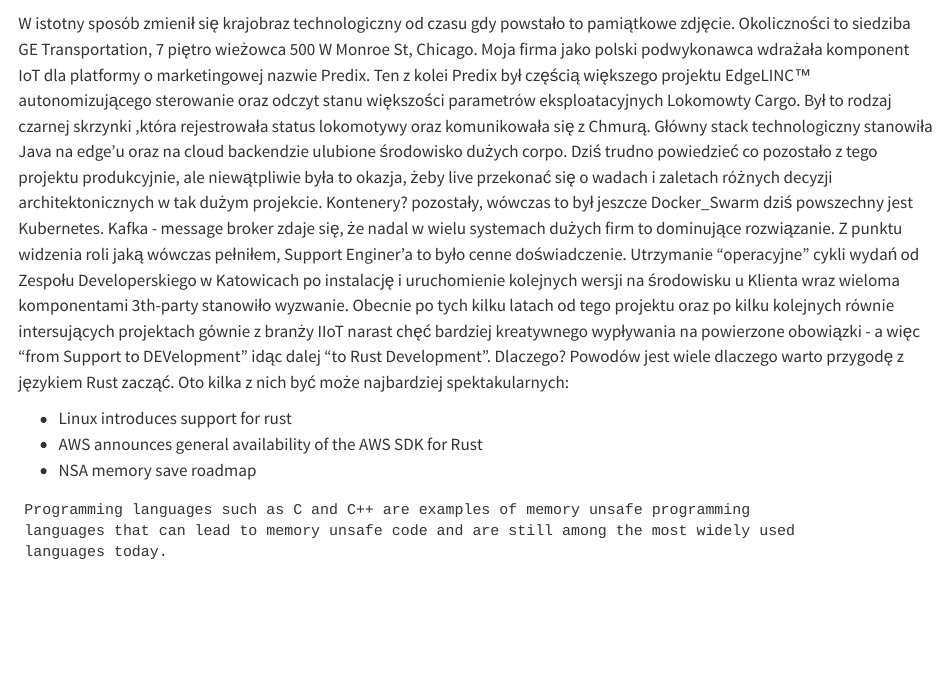
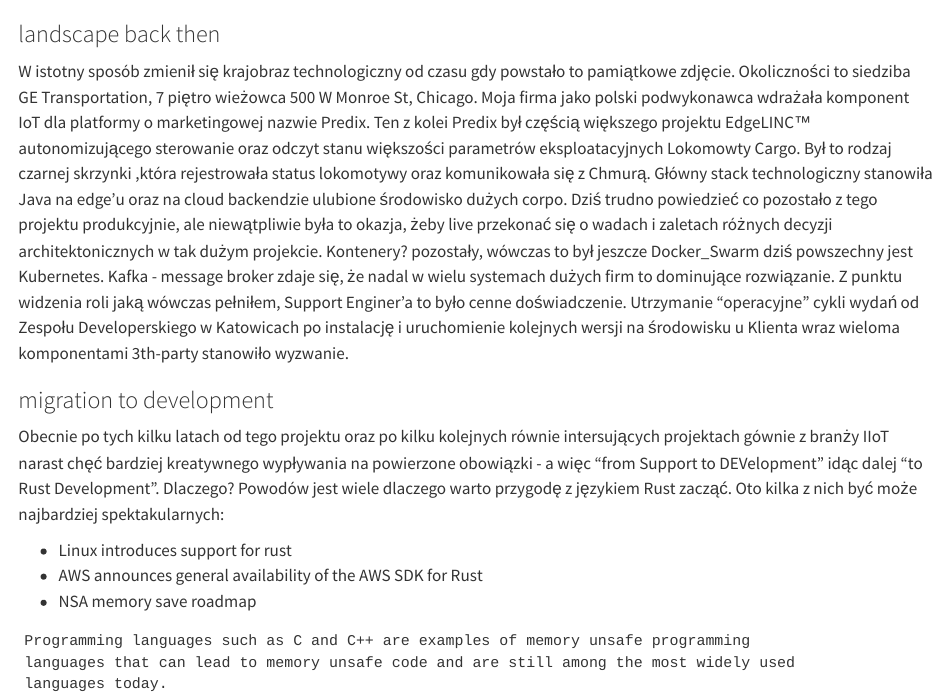
Before and after one commit to peterszykalski/peterszykalski.github.io, a Quarto document (posts/my-first-post/index.qmd): the page in a window 1100 px wide, from 160 px down. Rendered offline with R 4.5, knitr and Pandoc in place of Quarto, with nearby package versions.

Commit message:
adding my-first-post content v6

```diff
--- a/posts/my-first-post/index.qmd
+++ b/posts/my-first-post/index.qmd
@@ -8,7 +8,11 @@
 
 ![](GE_Chicago.jpg)
 
-W istotny sposób zmienił się krajobraz technologiczny od czasu gdy powstało to pamiątkowe zdjęcie. Okoliczności to siedziba GE Transportation, 7 piętro wieżowca 500 W Monroe St, Chicago. Moja firma jako polski podwykonawca wdrażała komponent IoT dla platformy o marketingowej nazwie Predix. Ten z kolei Predix był częścią większego projektu EdgeLINC™ autonomizującego sterowanie oraz odczyt stanu większości parametrów eksploatacyjnych Lokomowty Cargo. Był to rodzaj czarnej skrzynki ,która rejestrowała status lokomotywy oraz komunikowała się z Chmurą. Główny stack technologiczny stanowiła Java na edge'u oraz na cloud backendzie ulubione środowisko dużych corpo. Dziś trudno powiedzieć co pozostało z tego projektu produkcyjnie, ale niewątpliwie była to okazja, żeby live przekonać się o wadach i zaletach różnych decyzji architektonicznych w tak dużym projekcie. Kontenery? pozostały, wówczas to był jeszcze Docker_Swarm dziś powszechny jest Kubernetes. Kafka - message broker zdaje się, że nadal w wielu systemach dużych firm to dominujące rozwiązanie. Z punktu widzenia roli jaką wówczas pełniłem, Support Enginer'a to było cenne doświadczenie. Utrzymanie "operacyjne" cykli wydań od Zespołu Developerskiego w Katowicach po instalację i uruchomienie kolejnych wersji na środowisku u Klienta wraz wieloma komponentami 3th-party stanowiło wyzwanie. Obecnie po tych kilku latach od tego projektu oraz po kilku kolejnych równie intersujących projektach gównie z branży IIoT narast chęć bardziej kreatywnego wypływania na powierzone obowiązki - a więc "from Support to DEVelopment" idąc dalej "to Rust Development". Dlaczego? Powodów jest wiele dlaczego warto przygodę z językiem Rust zacząć. Oto kilka z nich być może najbardziej spektakularnych:
+### landscape back then
+W istotny sposób zmienił się krajobraz technologiczny od czasu gdy powstało to pamiątkowe zdjęcie. Okoliczności to siedziba GE Transportation, 7 piętro wieżowca 500 W Monroe St, Chicago. Moja firma jako polski podwykonawca wdrażała komponent IoT dla platformy o marketingowej nazwie Predix. Ten z kolei Predix był częścią większego projektu EdgeLINC™ autonomizującego sterowanie oraz odczyt stanu większości parametrów eksploatacyjnych Lokomowty Cargo. Był to rodzaj czarnej skrzynki ,która rejestrowała status lokomotywy oraz komunikowała się z Chmurą. Główny stack technologiczny stanowiła Java na edge'u oraz na cloud backendzie ulubione środowisko dużych corpo. Dziś trudno powiedzieć co pozostało z tego projektu produkcyjnie, ale niewątpliwie była to okazja, żeby live przekonać się o wadach i zaletach różnych decyzji architektonicznych w tak dużym projekcie. Kontenery? pozostały, wówczas to był jeszcze Docker_Swarm dziś powszechny jest Kubernetes. Kafka - message broker zdaje się, że nadal w wielu systemach dużych firm to dominujące rozwiązanie. Z punktu widzenia roli jaką wówczas pełniłem, Support Enginer'a to było cenne doświadczenie. Utrzymanie "operacyjne" cykli wydań od Zespołu Developerskiego w Katowicach po instalację i uruchomienie kolejnych wersji na środowisku u Klienta wraz wieloma komponentami 3th-party stanowiło wyzwanie.
+
+### migration to development
+Obecnie po tych kilku latach od tego projektu oraz po kilku kolejnych równie intersujących projektach gównie z branży IIoT narast chęć bardziej kreatywnego wypływania na powierzone obowiązki - a więc "from Support to DEVelopment" idąc dalej "to Rust Development". Dlaczego? Powodów jest wiele dlaczego warto przygodę z językiem Rust zacząć. Oto kilka z nich być może najbardziej spektakularnych:
 
 * Linux introduces support for rust
 * AWS announces general availability of the AWS SDK for Rust
```
